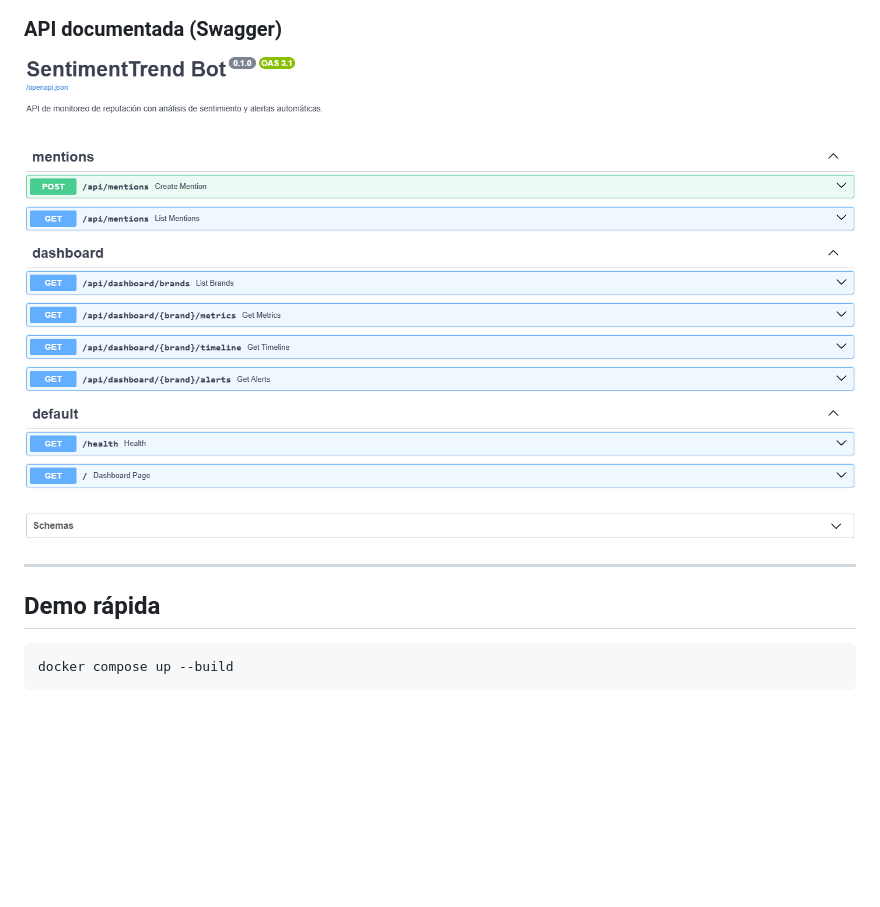
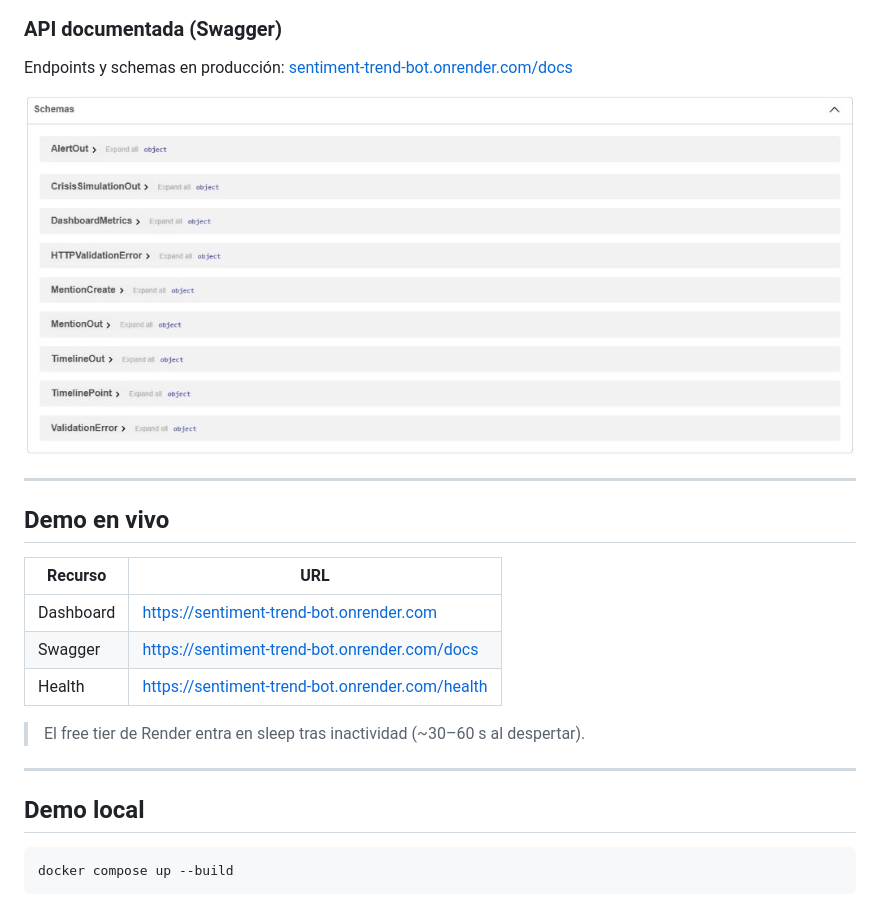
Before and after one commit to ElBarSimson9593/sentiment-trend-bot, a Markdown page: README.md, the part around the change. Rendered like a GitHub page; pictures changed too: docs/screenshots/api.png; blank space fills up the shorter version.

Commit message:
docs: add live Swagger screenshot and production URLs

````diff
--- a/README.md
+++ b/README.md
@@ -53,11 +53,25 @@ API de monitoreo de reputación con **análisis de sentimiento**, **alertas auto
 
 ### API documentada (Swagger)
 
-![Swagger UI](docs/screenshots/api.png)
+Endpoints y schemas en producción: [sentiment-trend-bot.onrender.com/docs](https://sentiment-trend-bot.onrender.com/docs)
+
+![Swagger UI — endpoints y schemas](docs/screenshots/api.png)
 
 ---
 
-## Demo rápida
+## Demo en vivo
+
+| Recurso | URL |
+|---------|-----|
+| Dashboard | https://sentiment-trend-bot.onrender.com |
+| Swagger | https://sentiment-trend-bot.onrender.com/docs |
+| Health | https://sentiment-trend-bot.onrender.com/health |
+
+> El free tier de Render entra en sleep tras inactividad (~30–60 s al despertar).
+
+---
+
+## Demo local
 
 ```bash
 docker compose up --build
````
